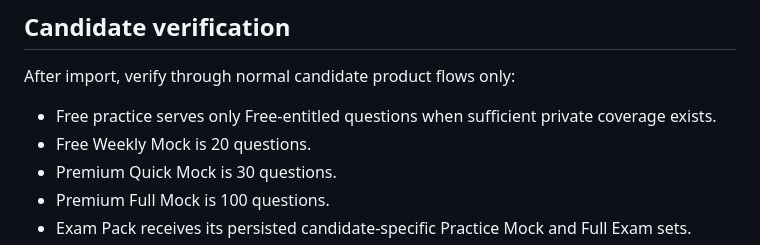
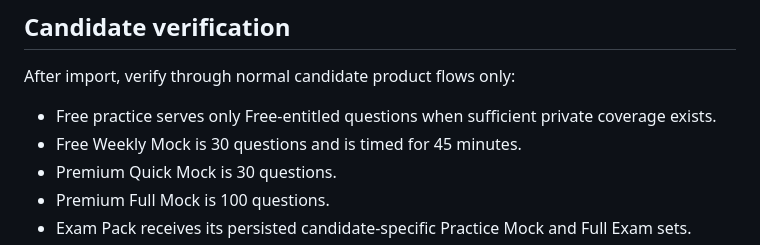
Before and after one commit to rrahul0904/snowflake-brain, a Markdown page: docs/PRIVATE_QUESTION_BANK_DEPLOYMENT.md, the part around the change. Rendered like a GitHub page.

Commit message:
Align Free weekly mock deployment contract

```diff
--- a/docs/PRIVATE_QUESTION_BANK_DEPLOYMENT.md
+++ b/docs/PRIVATE_QUESTION_BANK_DEPLOYMENT.md
@@ -86,7 +86,7 @@ Do not expose this status as a candidate HTTP endpoint.
 After import, verify through normal candidate product flows only:
 
 - Free practice serves only Free-entitled questions when sufficient private coverage exists.
-- Free Weekly Mock is 20 questions.
+- Free Weekly Mock is 30 questions and is timed for 45 minutes.
 - Premium Quick Mock is 30 questions.
 - Premium Full Mock is 100 questions.
 - Exam Pack receives its persisted candidate-specific Practice Mock and Full Exam sets.
```
